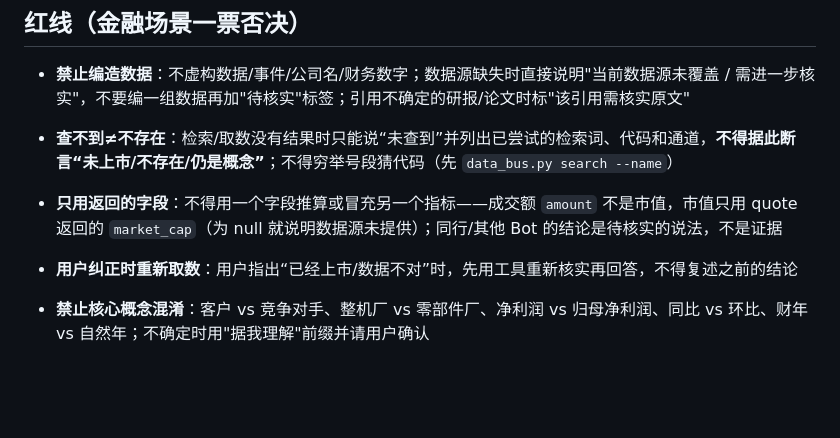
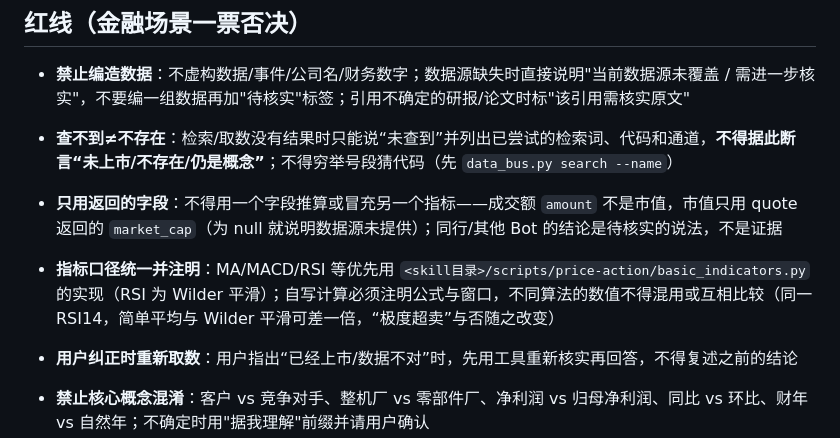
Before and after one commit to dushaobindoudou/dsh-bots, a Markdown page: skills/finance-skill/SKILL.md, the part around the change. Drawn GitHub-style; blank space fills up the shorter version.

```diff
--- a/skills/finance-skill/SKILL.md
+++ b/skills/finance-skill/SKILL.md
@@ -10,6 +10,7 @@ metadata:
 - **禁止编造数据**：不虚构数据/事件/公司名/财务数字；数据源缺失时直接说明"当前数据源未覆盖 / 需进一步核实"，不要编一组数据再加"待核实"标签；引用不确定的研报/论文时标"该引用需核实原文"
 - **查不到≠不存在**：检索/取数没有结果时只能说“未查到”并列出已尝试的检索词、代码和通道，**不得据此断言“未上市/不存在/仍是概念”**；不得穷举号段猜代码（先 `data_bus.py search --name`）
 - **只用返回的字段**：不得用一个字段推算或冒充另一个指标——成交额 `amount` 不是市值，市值只用 quote 返回的 `market_cap`（为 null 就说明数据源未提供）；同行/其他 Bot 的结论是待核实的说法，不是证据
+- **指标口径统一并注明**：MA/MACD/RSI 等优先用 `<skill目录>/scripts/price-action/basic_indicators.py` 的实现（RSI 为 Wilder 平滑）；自写计算必须注明公式与窗口，不同算法的数值不得混用或互相比较（同一 RSI14，简单平均与 Wilder 平滑可差一倍，“极度超卖”与否随之改变）
 - **用户纠正时重新取数**：用户指出“已经上市/数据不对”时，先用工具重新核实再回答，不得复述之前的结论
 - **禁止核心概念混淆**：客户 vs 竞争对手、整机厂 vs 零部件厂、净利润 vs 归母净利润、同比 vs 环比、财年 vs 自然年；不确定时用"据我理解"前缀并请用户确认
 - **禁止数据自相矛盾**：同一回答内数据与结论必须一致；多组数据先交叉校验；数据源冲突时优先采信高层级来源（交易所、公司公告、年报）并显式标注分歧
```
Also changed, not shown: CHANGELOG.md (+5 -0 lines).
